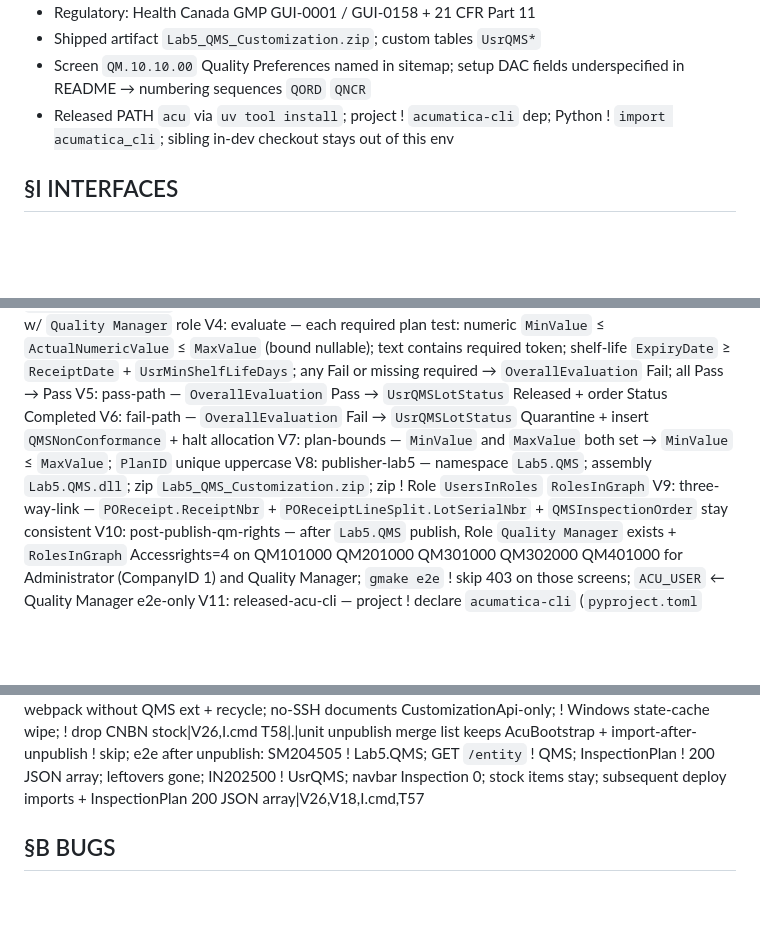
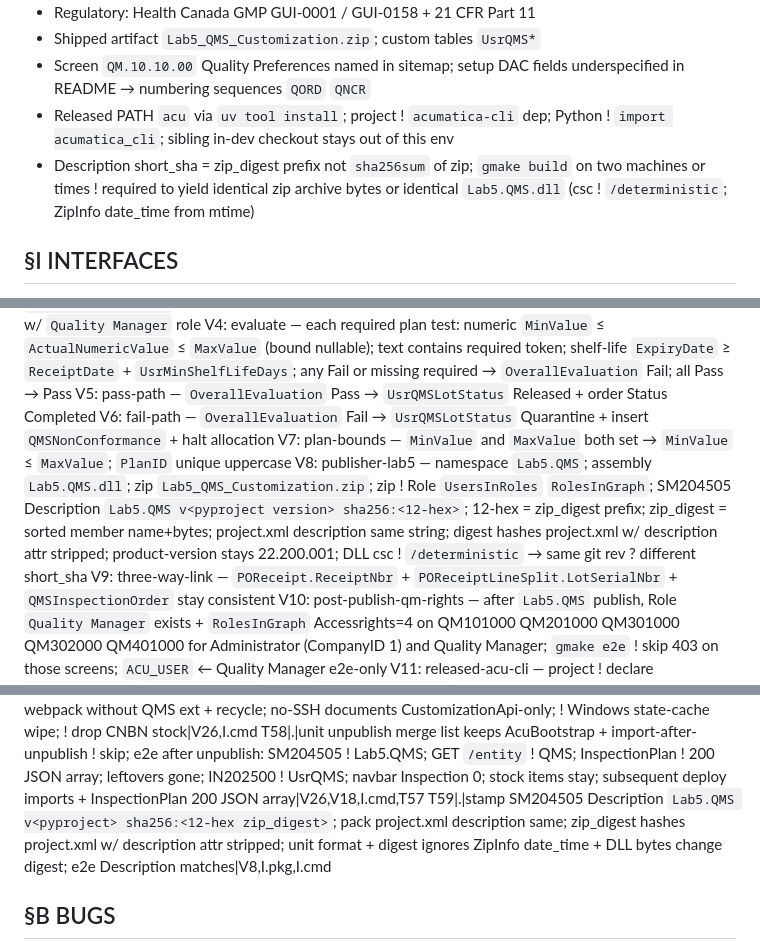
Before and after one commit to kborovik/acu-custom-qms, a Markdown page: SPEC.md, 3 parts joined by grey strips. Rendered like a GitHub page; blank space fills up the shorter version.

Commit message:
amend §C, §I.pkg, §I.cmd, §V.8, §T.59: Description v<pyproject> + zip_digest short_sha
SM204505 Description becomes Lab5.QMS v<pyproject version> sha256:<12-hex>.
The 12 hex digits are the zip_digest prefix (sorted member names and bytes).
project.xml uses the same string. Digest hashes project.xml with the description attribute stripped so the sha is not circular.
gmake build on two machines is not required to produce identical zip archive bytes or identical Lab5.QMS.dll.

```diff
--- a/SPEC.md
+++ b/SPEC.md
@@ -13,5 +13,6 @@ Ship Acumatica xRP customization `Lab5.QMS`: cannot-pass lot gate + REST CoA ing
 - Shipped artifact `Lab5_QMS_Customization.zip`; custom tables `UsrQMS*`
 - Screen `QM.10.10.00` Quality Preferences named in sitemap; setup DAC fields underspecified in README → numbering sequences `QORD` `QNCR`
 - Released PATH `acu` via `uv tool install`; project ! `acumatica-cli` dep; Python ! `import acumatica_cli`; sibling in-dev checkout stays out of this env
+- Description short_sha = zip_digest prefix not `sha256sum` of zip; `gmake build` on two machines or times ! required to yield identical zip archive bytes or identical `Lab5.QMS.dll` (csc ! `/deterministic`; ZipInfo date_time from mtime)
 
 ## §I INTERFACES
@@ -35,7 +36,7 @@ V4: evaluate — each required plan test: numeric `MinValue` ≤ `ActualNumericV
 V5: pass-path — `OverallEvaluation` Pass → `UsrQMSLotStatus` Released + order Status Completed
 V6: fail-path — `OverallEvaluation` Fail → `UsrQMSLotStatus` Quarantine + insert `QMSNonConformance` + halt allocation
 V7: plan-bounds — `MinValue` and `MaxValue` both set → `MinValue` ≤ `MaxValue`; `PlanID` unique uppercase
-V8: publisher-lab5 — namespace `Lab5.QMS`; assembly `Lab5.QMS.dll`; zip `Lab5_QMS_Customization.zip`; zip ! Role `UsersInRoles` `RolesInGraph`
+V8: publisher-lab5 — namespace `Lab5.QMS`; assembly `Lab5.QMS.dll`; zip `Lab5_QMS_Customization.zip`; zip ! Role `UsersInRoles` `RolesInGraph`; SM204505 Description `Lab5.QMS v<pyproject version> sha256:<12-hex>`; 12-hex = zip_digest prefix; zip_digest = sorted member name+bytes; project.xml description same string; digest hashes project.xml w/ description attr stripped; product-version stays 22.200.001; DLL csc ! `/deterministic` → same git rev ? different short_sha
 V9: three-way-link — `POReceipt.ReceiptNbr` + `POReceiptLineSplit.LotSerialNbr` + `QMSInspectionOrder` stay consistent
 V10: post-publish-qm-rights — after `Lab5.QMS` publish, Role `Quality Manager` exists + `RolesInGraph` Accessrights=4 on QM101000 QM201000 QM301000 QM302000 QM401000 for Administrator (CompanyID 1) and Quality Manager; `gmake e2e` ! skip 403 on those screens; `ACU_USER` ← Quality Manager e2e-only
 V11: released-acu-cli — project ! declare `acumatica-cli` (`pyproject.toml` deps / `[tool.uv.sources]` / lock); live e2e + publish + dll SSH invoke PATH `acu` from `uv tool install`; ! `uv run acu`; Python ! `import acumatica_cli`
@@ -115,6 +116,7 @@ T55|x|QM301000 QM302000 ReceiptNbr AllowEdit → PO302000; DisplayName PurchaseR
 T56|x|sweep PXUIField DisplayName → PascalCase no space (scope: `DisplayName = "` in `QMS/Lab5.QMS/**/*.cs` `tests/**/*.py`); default = member name; ReceiptNbr PurchaseReceipt; order PlanID InspectionPlan; unit assert DisplayName ! space; REST names stay|V25,V23,V24,I.screen
 T57|x|add Click `unpublish` + `gmake unpublish`: CustomizationApi unpublish Lab5.QMS only (AcuBootstrap stays); `ACU_SSH` set → drop `Pages/QM` + File-item `src/screens/QM` + `IN202500_QMS.*` + tenant `customizationScreens/<tenant>` + tenant `Scripts/Screens/<tenant>/QM*` + rebuild IN202500 webpack without QMS ext + recycle; no-SSH documents CustomizationApi-only; ! Windows state-cache wipe; ! drop CNBN stock|V26,I.cmd
 T58|.|unit unpublish merge list keeps AcuBootstrap + import-after-unpublish ! skip; e2e after unpublish: SM204505 ! Lab5.QMS; GET `/entity` ! QMS; InspectionPlan ! 200 JSON array; leftovers gone; IN202500 ! UsrQMS; navbar Inspection 0; stock items stay; subsequent deploy imports + InspectionPlan 200 JSON array|V26,V18,I.cmd,T57
+T59|.|stamp SM204505 Description `Lab5.QMS v<pyproject> sha256:<12-hex zip_digest>`; pack project.xml description same; zip_digest hashes project.xml w/ description attr stripped; unit format + digest ignores ZipInfo date_time + DLL bytes change digest; e2e Description matches|V8,I.pkg,I.cmd
 
 ## §B BUGS
 id|date|cause|fix
```
Also changed, not shown: other parts of SPEC.md (+2 -2 lines).
